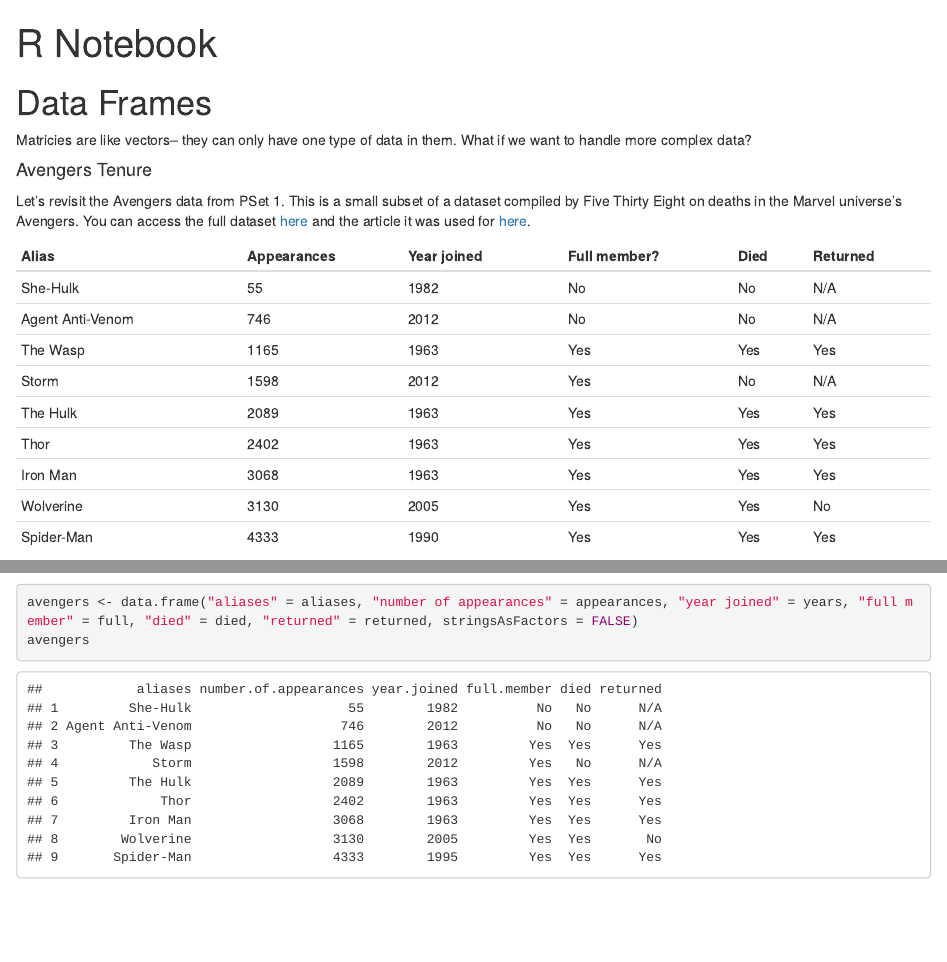
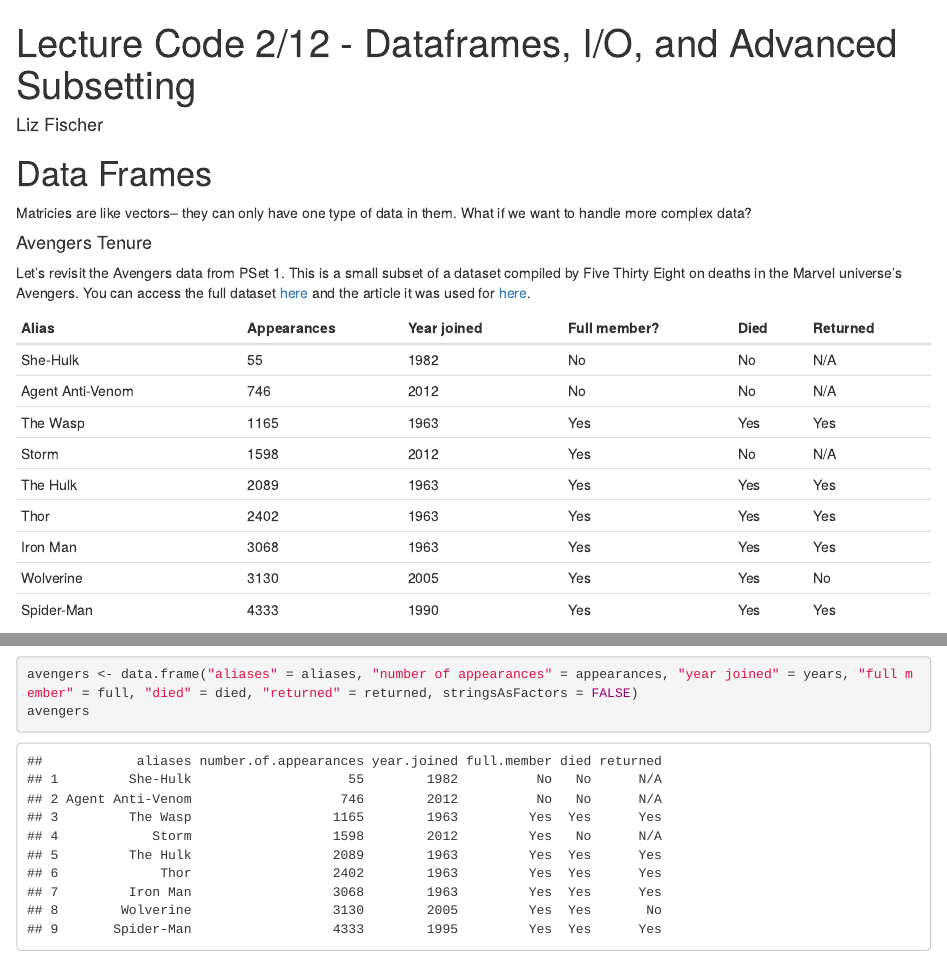
Before and after one commit to shreyapandiri/Spring-2020-Lecture-Code, an R Markdown document (2-12 Dataframes, IO, and more subsetting.Rmd): the page in a window 1100 px wide, from its top, and a second part further down, joined at a grey line. Rendered offline with R 4.5, knitr and Pandoc, with nearby package versions.

Commit message:
zdgzsghsd

```diff
--- a/2-12 Dataframes, IO, and more subsetting.Rmd
+++ b/2-12 Dataframes, IO, and more subsetting.Rmd
@@ -1,6 +1,7 @@
 ---
-title: "R Notebook"
+title: "Lecture Code 2/12 - Dataframes, I/O, and Advanced Subsetting"
 output: html_notebook
+author: "Liz Fischer"
 ---
 
 # Data Frames
```
